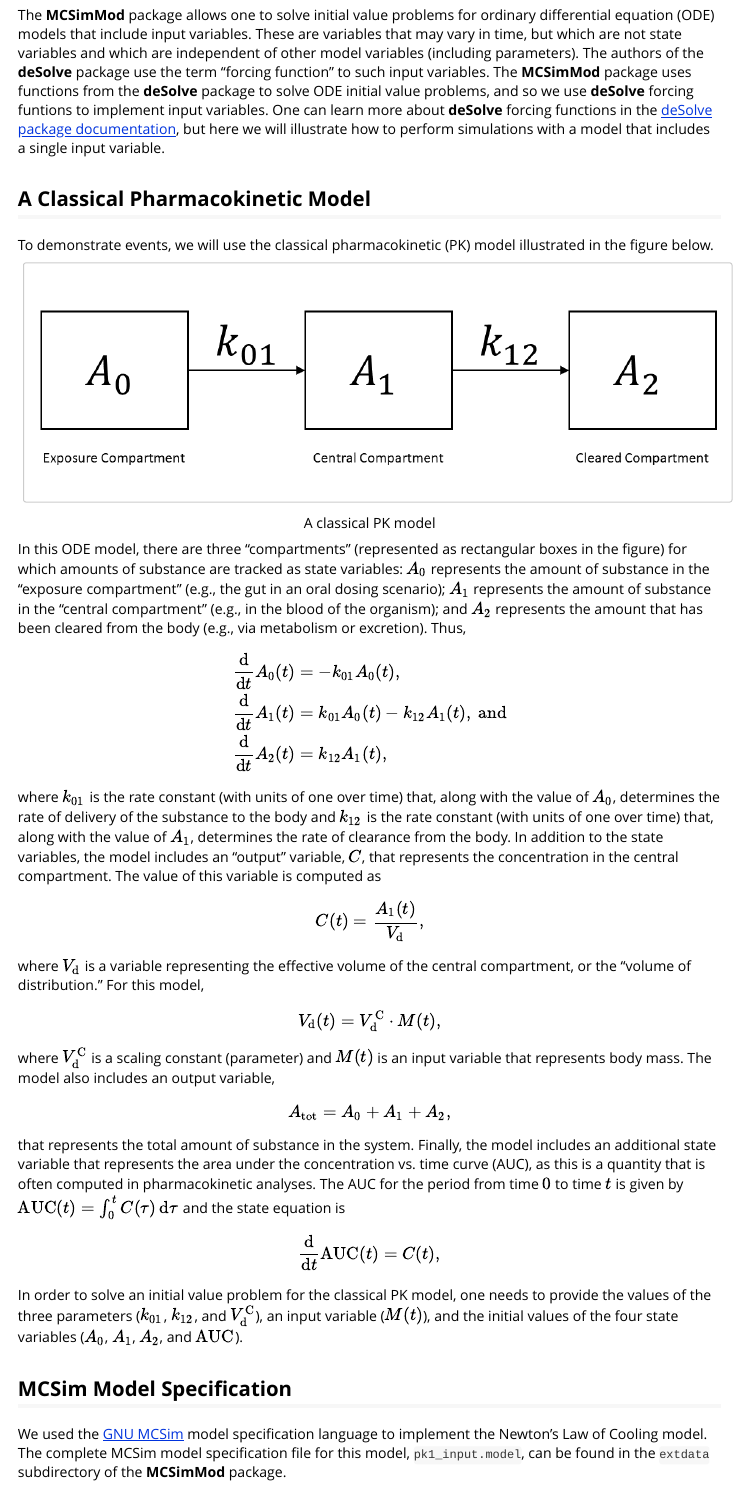
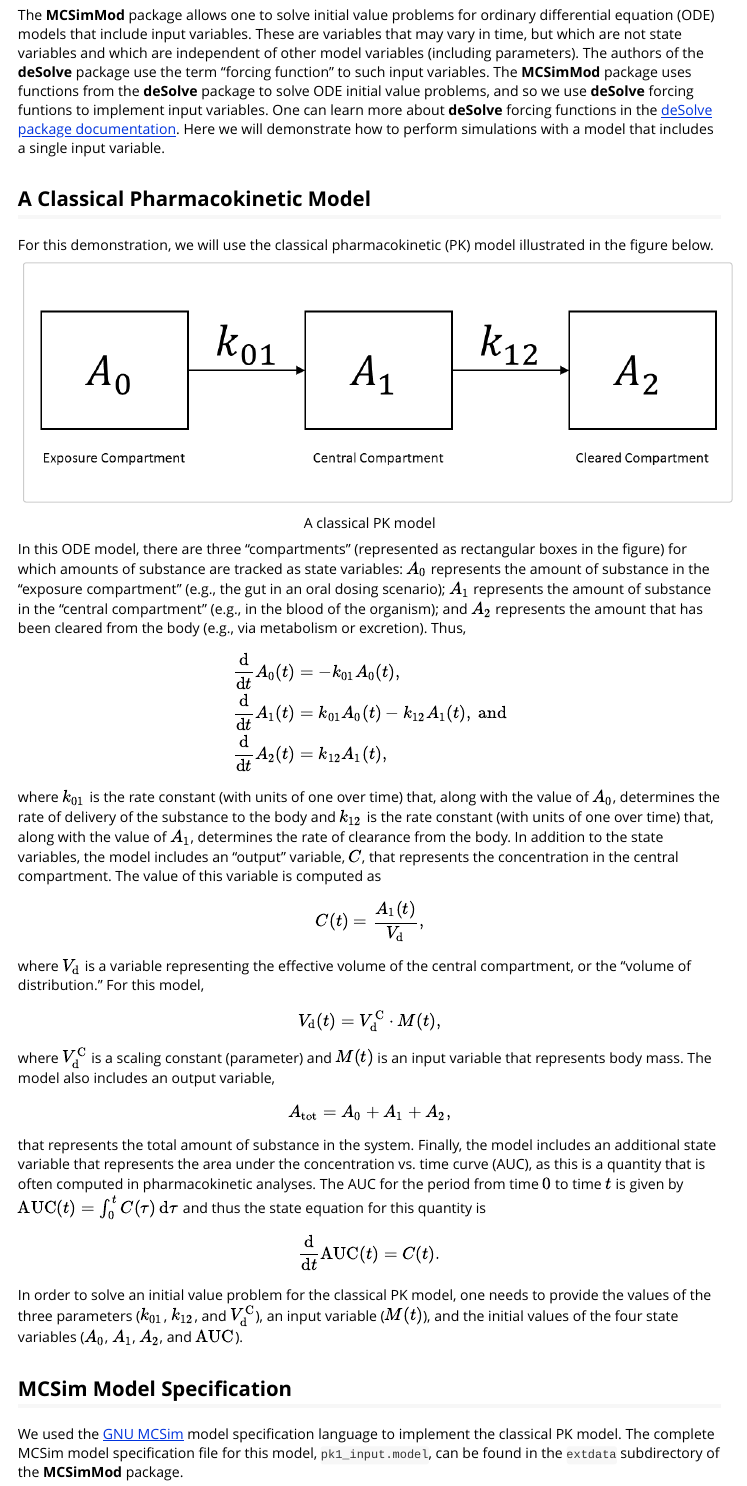
Before and after one commit to USEPA/MCSimMod, an R Markdown document (vignettes/inputs_demo.Rmd): the page in a window 1100 px wide, from 210 px down. Rendered offline with R 4.5, knitr and Pandoc, with nearby package versions; some code elsewhere in the file could not run offline.

Commit message:
Minor changes to text in vignettes.

````diff
--- a/vignettes/inputs_demo.Rmd
+++ b/vignettes/inputs_demo.Rmd
@@ -18,11 +18,11 @@ knitr::opts_chunk$set(echo=TRUE,
 
 ## Input Variables
 
-The **MCSimMod** package allows one to solve initial value problems for ordinary differential equation (ODE) models that include input variables. These are variables that may vary in time, but which are not state variables and which are independent of other model variables (including parameters). The authors of the **deSolve** package use the term "forcing function" to such input variables. The **MCSimMod** package uses functions from the **deSolve** package to solve ODE initial value problems, and so we use **deSolve** forcing funtions to implement input variables. One can learn more about **deSolve** forcing functions in the [deSolve package documentation](https://cran.r-project.org/web/packages/deSolve/deSolve.pdf), but here we will illustrate how to perform simulations with a model that includes a single input variable.
+The **MCSimMod** package allows one to solve initial value problems for ordinary differential equation (ODE) models that include input variables. These are variables that may vary in time, but which are not state variables and which are independent of other model variables (including parameters). The authors of the **deSolve** package use the term "forcing function" to such input variables. The **MCSimMod** package uses functions from the **deSolve** package to solve ODE initial value problems, and so we use **deSolve** forcing funtions to implement input variables. One can learn more about **deSolve** forcing functions in the [deSolve package documentation](https://cran.r-project.org/web/packages/deSolve/deSolve.pdf). Here we will demonstrate how to perform simulations with a model that includes a single input variable.
 
 ## A Classical Pharmacokinetic Model
 
-To demonstrate events, we will use the classical pharmacokinetic (PK) model illustrated in the figure below.
+For this demonstration, we will use the classical pharmacokinetic (PK) model illustrated in the figure below.
 ```{r, echo=FALSE, fig.cap="A classical PK model", out.width = '100%'}
 knitr::include_graphics("pk1.png")
 ```
@@ -45,16 +45,16 @@ where $V_\textrm{d}^\textrm{C}$ is a scaling constant (parameter) and $M(t)$ is
 \begin{equation}
   A_\textrm{tot} = A_0 + A_1 + A_2,
 \end{equation}
-that represents the total amount of substance in the system. Finally, the model includes an additional state variable that represents the area under the concentration vs. time curve (AUC), as this is a quantity that is often computed in pharmacokinetic analyses. The AUC for the period from time $0$ to time $t$ is given by $\textrm{AUC}(t) = \int_0^t C(\tau) \, \textrm{d}\tau$ and the state equation is
+that represents the total amount of substance in the system. Finally, the model includes an additional state variable that represents the area under the concentration vs. time curve (AUC), as this is a quantity that is often computed in pharmacokinetic analyses. The AUC for the period from time $0$ to time $t$ is given by $\textrm{AUC}(t) = \int_0^t C(\tau) \, \textrm{d}\tau$ and thus the state equation for this quantity is
 \begin{equation}
-  \frac{\textrm{d}}{\textrm{d}t} \textrm{AUC}(t) = C(t),
+  \frac{\textrm{d}}{\textrm{d}t} \textrm{AUC}(t) = C(t).
 \end{equation}
 
 In order to solve an initial value problem for the classical PK model, one needs to provide the values of the three parameters ($k_{01}$, $k_{12}$, and $V_\textrm{d}^\textrm{C}$), an input variable ($M(t)$), and the initial values of the four state variables ($A_0$, $A_1$, $A_2$, and $\textrm{AUC}$).
 
 ## MCSim Model Specification
 
-We used the [GNU MCSim](https://www.gnu.org/software/mcsim/) model specification language to implement the Newton's Law of Cooling model. The complete MCSim model specification file for this model, `pk1_input.model`, can be found in the `extdata` subdirectory of the **MCSimMod** package.
+We used the [GNU MCSim](https://www.gnu.org/software/mcsim/) model specification language to implement the classical PK model. The complete MCSim model specification file for this model, `pk1_input.model`, can be found in the `extdata` subdirectory of the **MCSimMod** package.
 
 The model specification file uses the text symbols `A0`, `A1`, `A2`, and `AUC` to represent the state variables $A_0$, $A_1$, $A_2$, and $\textrm{AUC}$, respectively, and the text symbols `k01`, `k12`, and `VdC` to represent the parameters $k_{01}$, $k_{12}$, and $V_\textrm{d}^\textrm{C}$, respectively. The text symbol `M_in` is used to represent the input variable $M$ and the text symbol `M` is used to represent an output variable that is equal to $M$ at all times. (Including this "output" variable in the model allows one to obtain values of $M$ at various times once a simulation has been performed.) The text symbols `C` and `Atot` represent the output variables $C$ and $A_\textrm{tot}$. In addition, the text symbols `A0_init`, `A1_init`, `A2_init`, and `AUC_init` represent parameters that can be used to set (via the `updateModel` method of the `Model` class) the initial conditions of the state variables.
 
````
Also changed, not shown: vignettes/events_demo.Rmd (+4 -4 lines), vignettes/pk1_demo.Rmd (+2 -2 lines).
